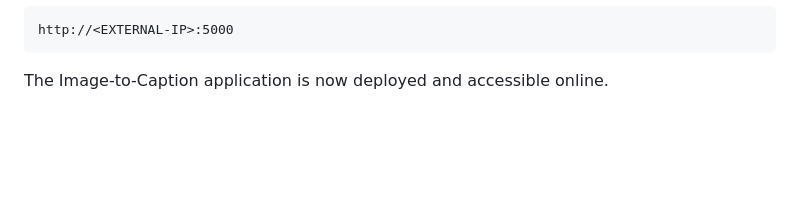
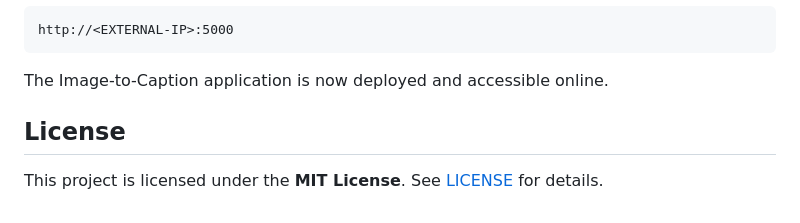
Before and after one commit to aakash-dec7/ImageToCaption, a Markdown page: README.md, the part around the change. GitHub-like rendering; blank space fills up the shorter version.

````diff
--- a/README.md
+++ b/README.md
@@ -406,3 +406,7 @@ http://<EXTERNAL-IP>:5000
 ```
 
 The Image-to-Caption application is now deployed and accessible online.
+
+## License
+
+This project is licensed under the **MIT License**. See [LICENSE](LICENSE) for details.
````
